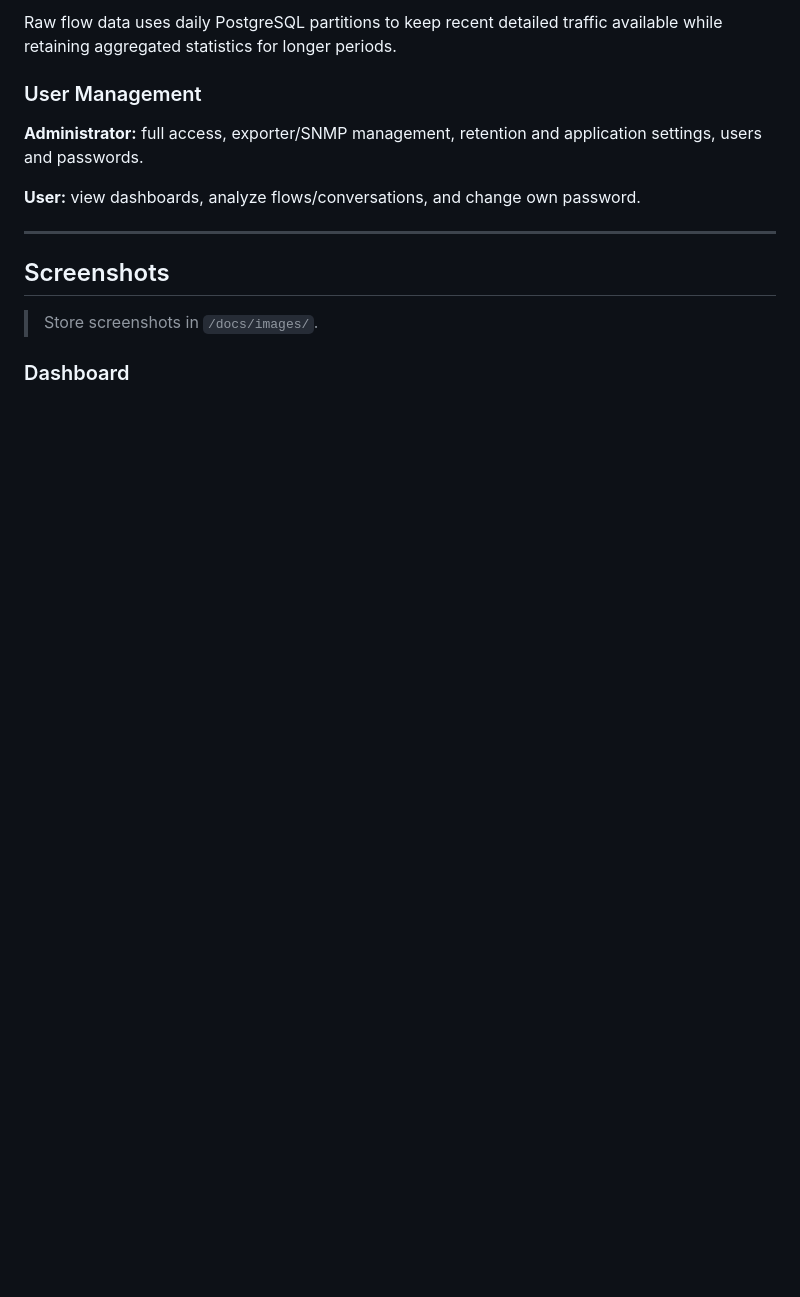
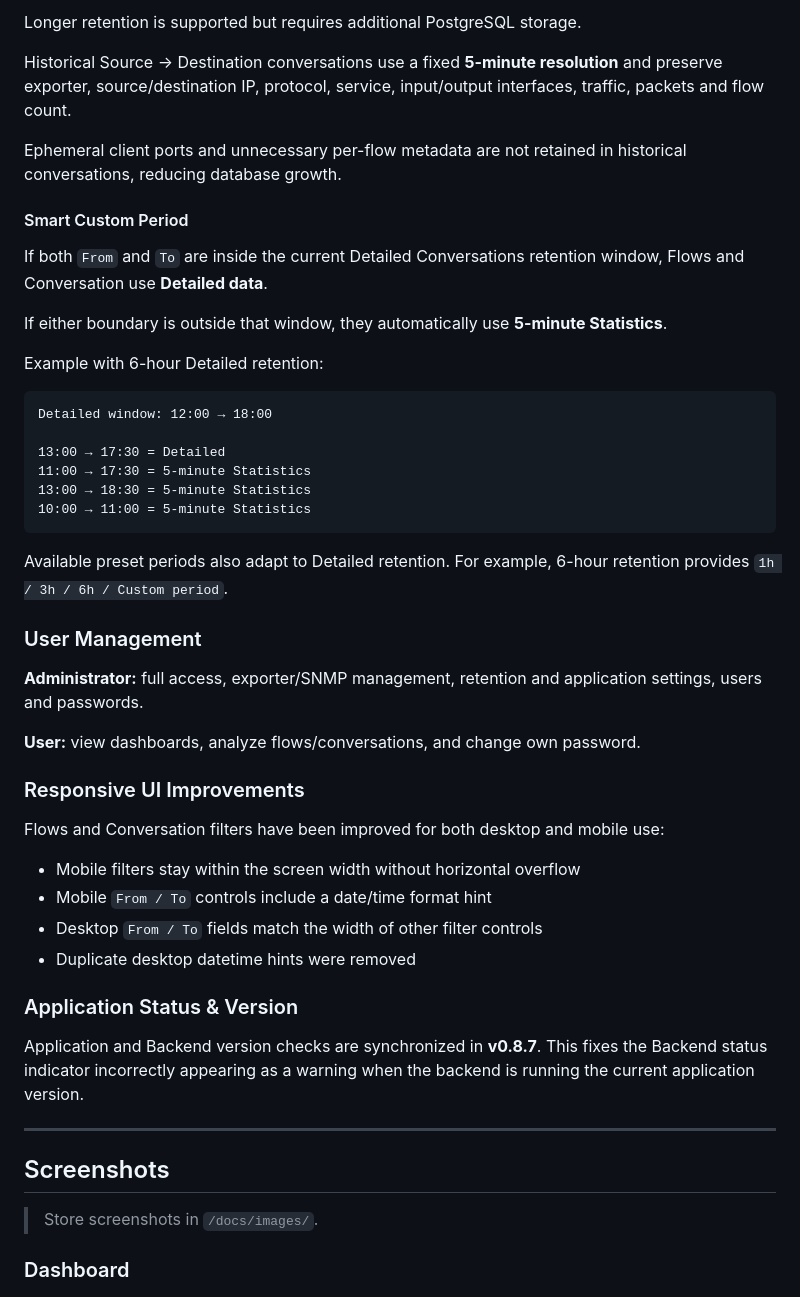
Before and after one commit to RyVolodya/simple-netflow-server, a Markdown page: README.md, the part around one of its changes. GitHub-like rendering; blank space fills up the shorter version.

````diff
--- a/README.md
+++ b/README.md
@@ -101,14 +173,63 @@ Statistics:          6 hours
 ```
 
-Raw flow data uses daily PostgreSQL partitions to keep recent detailed traffic available while retaining aggregated statistics for longer periods.
+Longer retention is supported but requires additional PostgreSQL
+storage.
+
+Historical Source → Destination conversations use a fixed **5-minute
+resolution** and preserve exporter, source/destination IP, protocol,
+service, input/output interfaces, traffic, packets and flow count.
+
+Ephemeral client ports and unnecessary per-flow metadata are not
+retained in historical conversations, reducing database growth.
+
+#### Smart Custom Period
+
+If both `From` and `To` are inside the current Detailed Conversations
+retention window, Flows and Conversation use **Detailed data**.
+
+If either boundary is outside that window, they automatically use
+**5-minute Statistics**.
+
+Example with 6-hour Detailed retention:
+
+``` text
+Detailed window: 12:00 → 18:00
+
+13:00 → 17:30 = Detailed
+11:00 → 17:30 = 5-minute Statistics
+13:00 → 18:30 = 5-minute Statistics
+10:00 → 11:00 = 5-minute Statistics
+```
+
+Available preset periods also adapt to Detailed retention. For example,
+6-hour retention provides `1h / 3h / 6h / Custom period`.
 
 ### User Management
 
-**Administrator:** full access, exporter/SNMP management, retention and application settings, users and passwords.
+**Administrator:** full access, exporter/SNMP management, retention and
+application settings, users and passwords.
 
-**User:** view dashboards, analyze flows/conversations, and change own password.
+**User:** view dashboards, analyze flows/conversations, and change own
+password.
 
----
+### Responsive UI Improvements
+
+Flows and Conversation filters have been improved for both desktop and
+mobile use:
+
+-   Mobile filters stay within the screen width without horizontal
+    overflow
+-   Mobile `From / To` controls include a date/time format hint
+-   Desktop `From / To` fields match the width of other filter controls
+-   Duplicate desktop datetime hints were removed
+
+### Application Status & Version
+
+Application and Backend version checks are synchronized in **v0.8.7**.
+This fixes the Backend status indicator incorrectly appearing as a
+warning when the backend is running the current application version.
+
+------------------------------------------------------------------------
 
 ## Screenshots
 
````
Also changed, not shown: other parts of README.md (+204 -109 lines).
